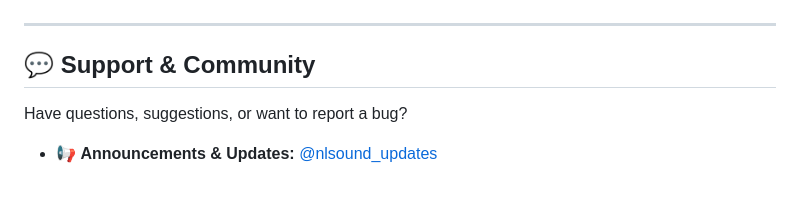
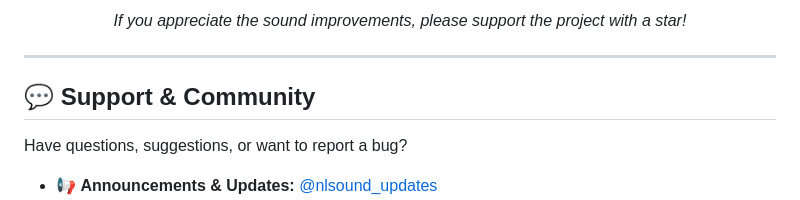
Before and after one commit to Briclyaz/NLSound_module_QCom, a Markdown page: README.md, the part around one of its changes. Drawn GitHub-style.

```diff
--- a/README.md
+++ b/README.md
@@ -196,3 +209,6 @@ When flashing NLSound in your root manager, an interactive terminal menu lets yo
+*If you appreciate the sound improvements, please support the project with a star!*
+
+</div>
 
 ---
 
```
Also changed, not shown: other parts of README.md (+15 -2 lines).
